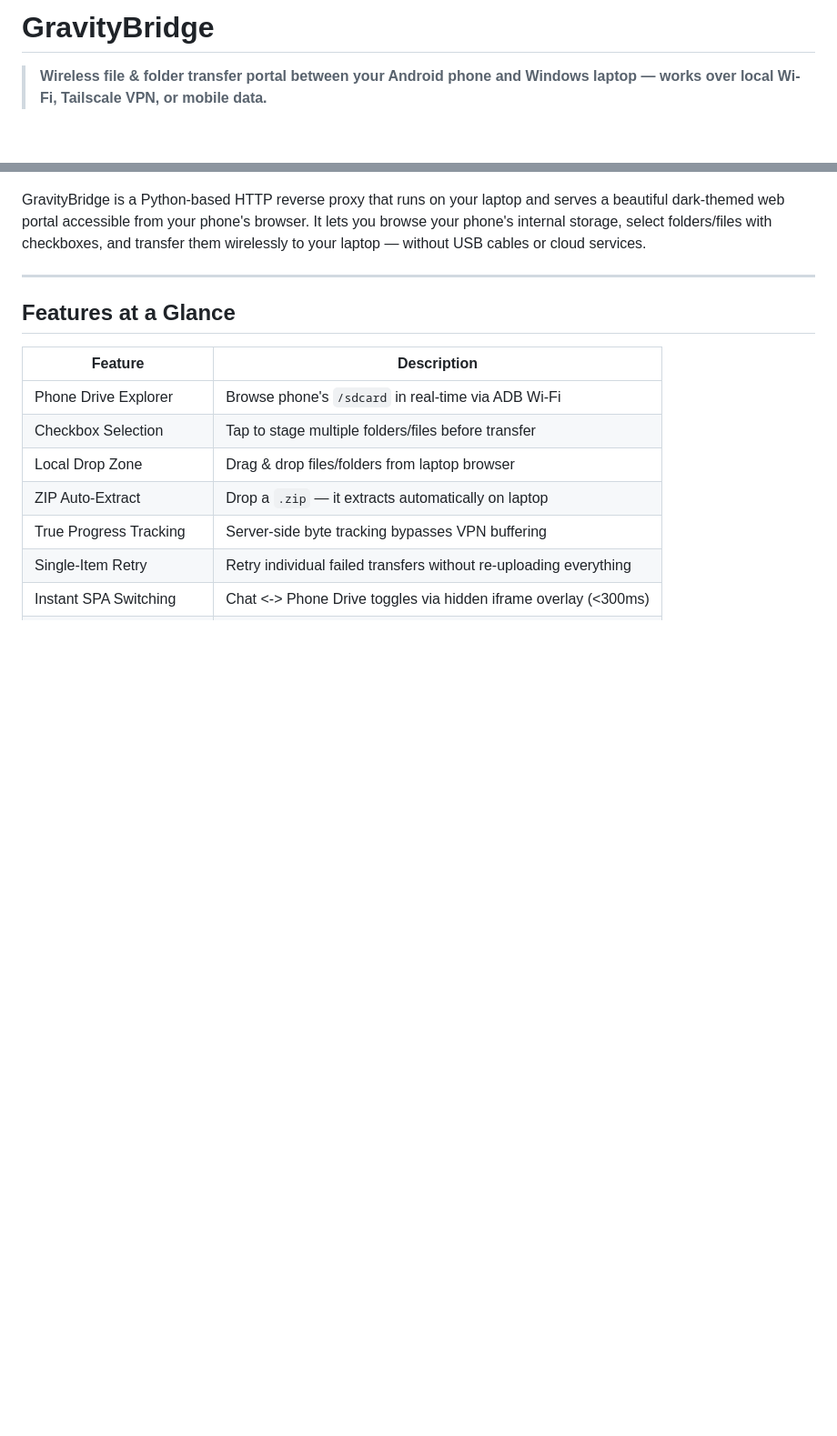
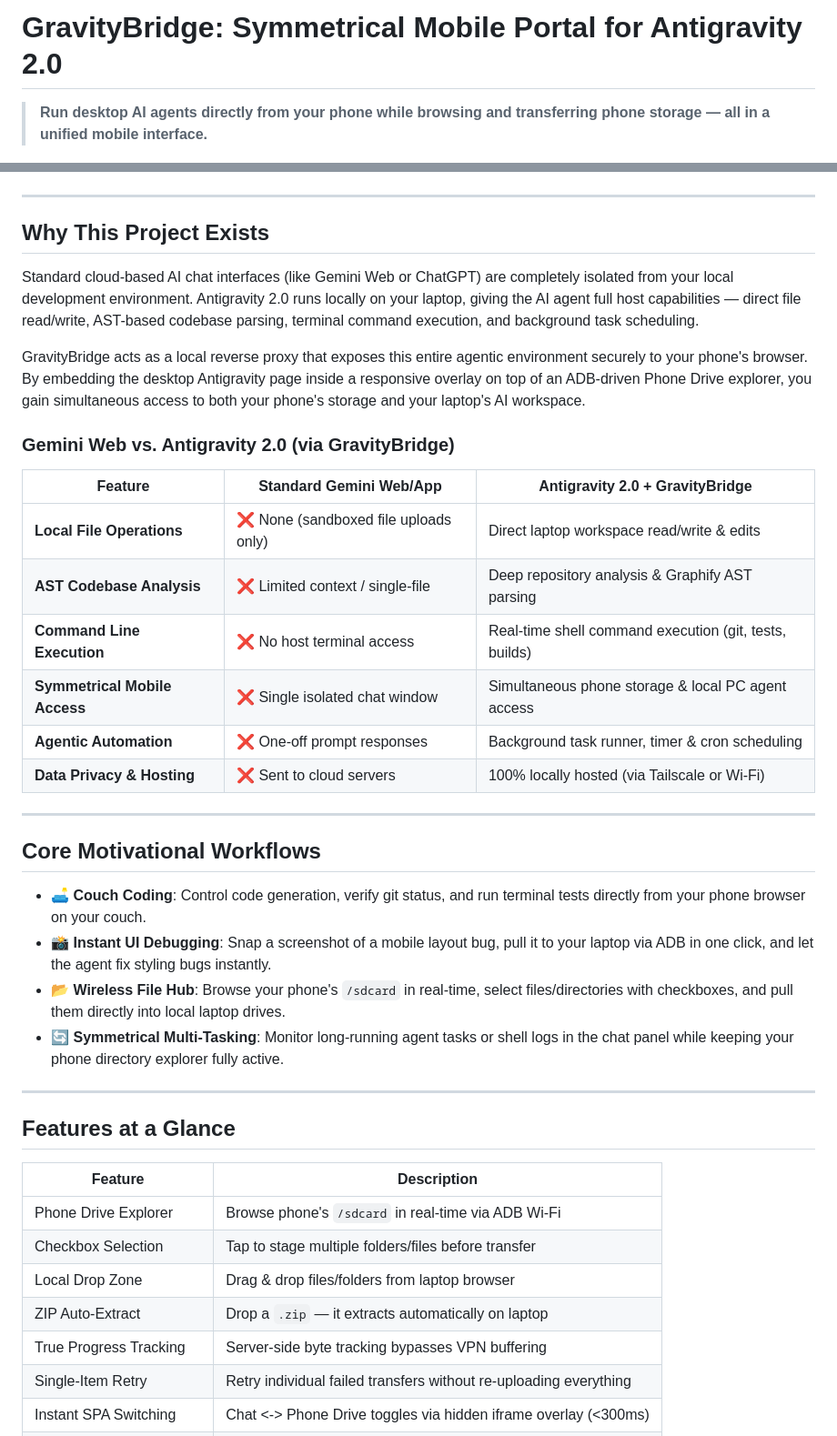
Before and after one commit to Arora-Sir/Gravity-Bridge, a Markdown page: README.md, 2 parts joined by grey strips. Shown at 91% size. GitHub-like rendering; blank space fills up the shorter version.

Commit message:
doc: update README with detailed value proposition, Gemini comparison, and core workflows

```diff
--- a/README.md
+++ b/README.md
@@ -1,10 +1,36 @@
-# GravityBridge
+# GravityBridge: Symmetrical Mobile Portal for Antigravity 2.0
 
-> **Wireless file & folder transfer portal between your Android phone and Windows laptop — works over local Wi-Fi, Tailscale VPN, or mobile data.**
+> **Run desktop AI agents directly from your phone while browsing and transferring phone storage — all in a unified mobile interface.**
 
 ![GravityBridge Mobile Interface Collage](static/collage.jpg)
 
-GravityBridge is a Python-based HTTP reverse proxy that runs on your laptop and serves a beautiful dark-themed web portal accessible from your phone's browser. It lets you browse your phone's internal storage, select folders/files with checkboxes, and transfer them wirelessly to your laptop — without USB cables or cloud services.
+---
+
+## Why This Project Exists
+
+Standard cloud-based AI chat interfaces (like Gemini Web or ChatGPT) are completely isolated from your local development environment. Antigravity 2.0 runs locally on your laptop, giving the AI agent full host capabilities — direct file read/write, AST-based codebase parsing, terminal command execution, and background task scheduling.
+
+GravityBridge acts as a local reverse proxy that exposes this entire agentic environment securely to your phone's browser. By embedding the desktop Antigravity page inside a responsive overlay on top of an ADB-driven Phone Drive explorer, you gain simultaneous access to both your phone's storage and your laptop's AI workspace.
+
+### Gemini Web vs. Antigravity 2.0 (via GravityBridge)
+
+| Feature | Standard Gemini Web/App | Antigravity 2.0 + GravityBridge |
+|---|---|---|
+| **Local File Operations** | ❌ None (sandboxed file uploads only) |  Direct laptop workspace read/write & edits |
+| **AST Codebase Analysis** | ❌ Limited context / single-file |  Deep repository analysis & Graphify AST parsing |
+| **Command Line Execution** | ❌ No host terminal access |  Real-time shell command execution (git, tests, builds) |
+| **Symmetrical Mobile Access** | ❌ Single isolated chat window |  Simultaneous phone storage & local PC agent access |
+| **Agentic Automation** | ❌ One-off prompt responses |  Background task runner, timer & cron scheduling |
+| **Data Privacy & Hosting** | ❌ Sent to cloud servers |  100% locally hosted (via Tailscale or Wi-Fi) |
+
+---
+
+## Core Motivational Workflows
+
+* 🛋️ **Couch Coding**: Control code generation, verify git status, and run terminal tests directly from your phone browser on your couch.
+* 📸 **Instant UI Debugging**: Snap a screenshot of a mobile layout bug, pull it to your laptop via ADB in one click, and let the agent fix styling bugs instantly.
+* 📂 **Wireless File Hub**: Browse your phone's `/sdcard` in real-time, select files/directories with checkboxes, and pull them directly into local laptop drives.
+* 🔄 **Symmetrical Multi-Tasking**: Monitor long-running agent tasks or shell logs in the chat panel while keeping your phone directory explorer fully active.
 
 ---
 
```
